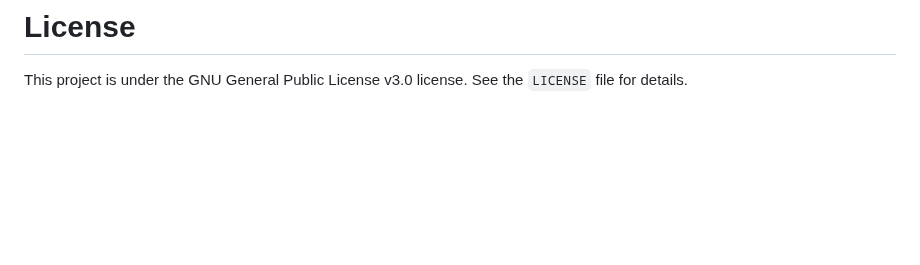
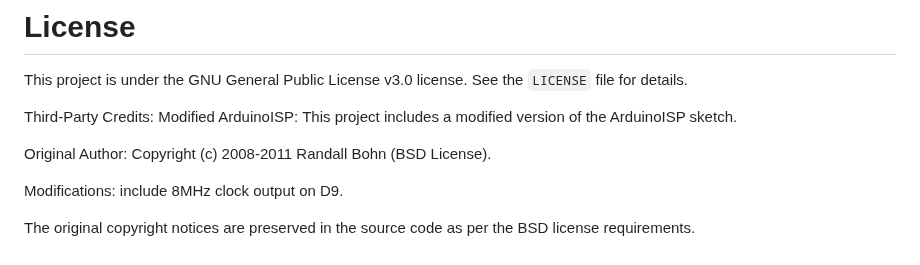
Before and after one commit to Sierrastdio/Dual328P, a Markdown page: README.md, the part around the change. GitHub-like rendering; blank space fills up the shorter version.

Commit message:
라이센스 명시 	modified:   README.md

```diff
--- a/README.md
+++ b/README.md
@@ -127,3 +127,12 @@ The `examples/` folder contains simple ASM examples:
 
 # License
 This project is under the GNU General Public License v3.0 license. See the `LICENSE` file for details.
+
+Third-Party Credits:
+Modified ArduinoISP: This project includes a modified version of the ArduinoISP sketch.
+
+Original Author: Copyright (c) 2008-2011 Randall Bohn (BSD License).
+
+Modifications: include 8MHz clock output on D9.
+
+The original copyright notices are preserved in the source code as per the BSD license requirements.
```
